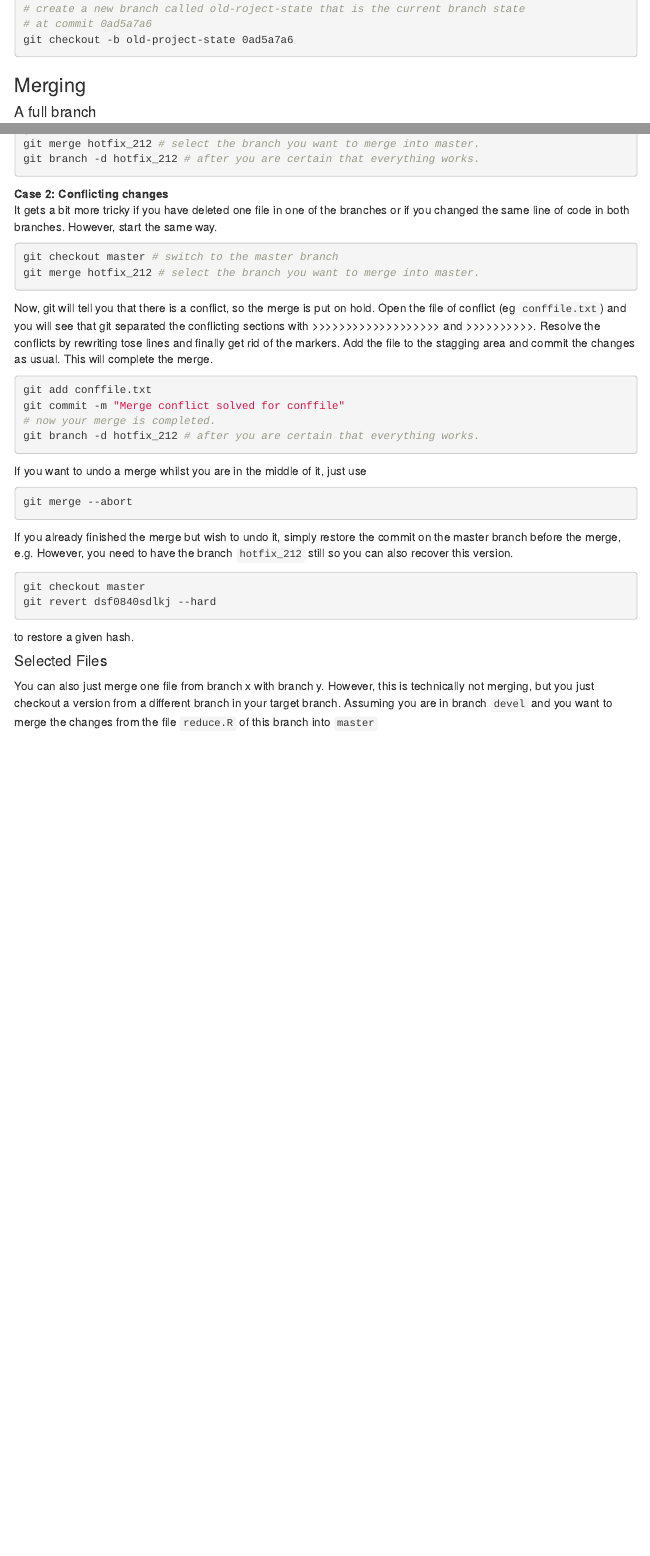
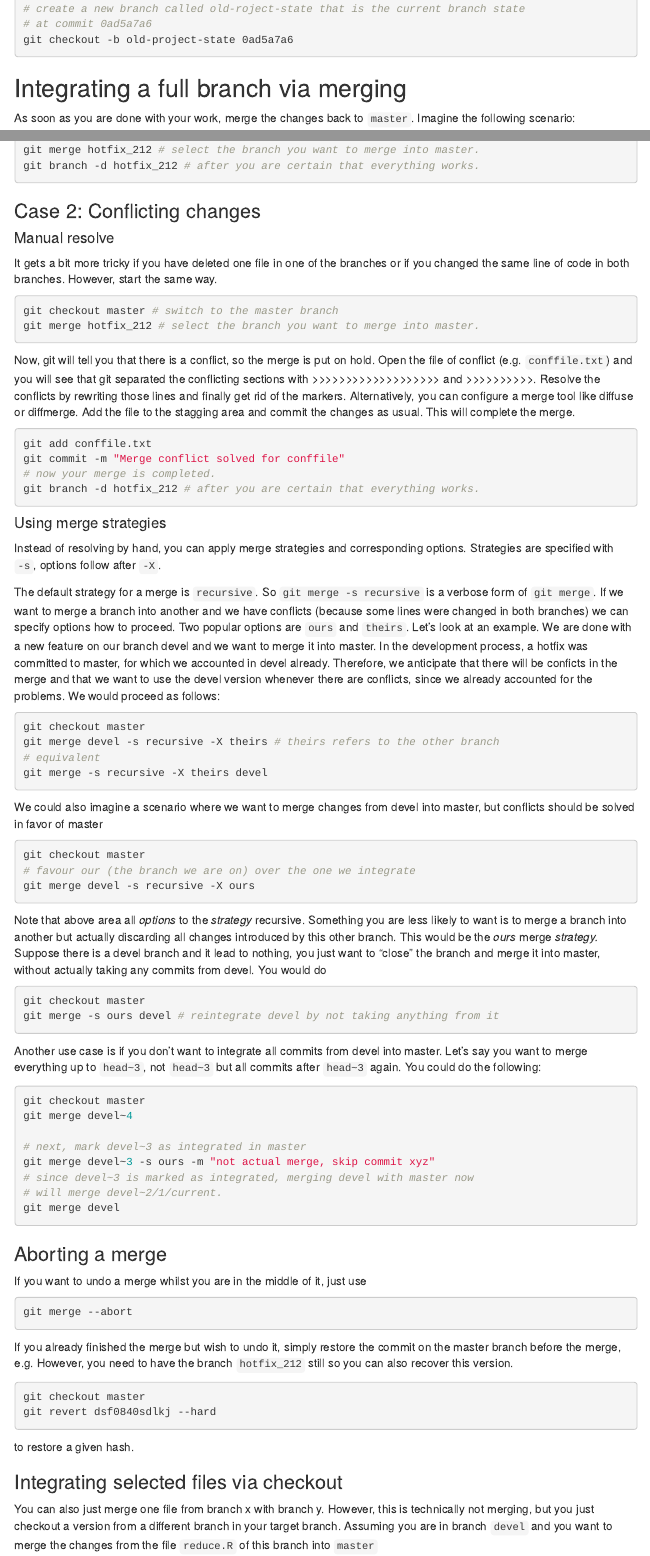
Before and after one commit to lorenzwalthert/w-c4ds, an R Markdown document (01-learning_resources/command_line_git.Rmd): the page in a window 1100 px wide, from 6310 px down, and a second part further down, joined at a grey line. Rendered offline with R 4.5, knitr and Pandoc, with nearby package versions; menus at the side of the page are left out.

Commit message:
add section on merge strategies

````diff
--- a/01-learning_resources/command_line_git.Rmd
+++ b/01-learning_resources/command_line_git.Rmd
@@ -310,8 +310,7 @@ git checkout coffee # switch to the coffee branch
 # at commit 0ad5a7a6
 git checkout -b old-project-state 0ad5a7a6
 ```
-### Merging
-#### A full branch
+## Integrating a full branch via merging
 As soon as you are done with your work, merge the changes back to `master`.
 Imagine the following scenario:
 
@@ -333,7 +332,9 @@ git branch -d hotfix_212 # after you are certain that everything works.
 ```
 
 
-**Case 2: Conflicting changes** \
+### Case 2: Conflicting changes
+
+#### Manual resolve
 It gets a bit more tricky if you have deleted one file in one of the branches
 or if you changed the same line of code in both branches. However, start the same
 way.
@@ -342,9 +343,10 @@ git checkout master # switch to the master branch
 git merge hotfix_212 # select the branch you want to merge into master.
 ```
 Now, git will tell you that there is a conflict, so the merge is put on hold.
-Open the file of conflict (eg `conffile.txt`) and you will see that git
+Open the file of conflict (e.g. `conffile.txt`) and you will see that git
 separated the conflicting sections with >>>>>>>>>>>>>>>>>>> and >>>>>>>>>>.
-Resolve the conflicts by rewriting tose lines and finally get rid of the markers.
+Resolve the conflicts by rewriting those lines and finally get rid of the markers.
+Alternatively, you can configure a merge tool like diffuse or diffmerge.
 Add the file to the stagging area and commit the changes as usual. This will
 complete the merge.
 ```{r}
@@ -353,6 +355,65 @@ git commit -m "Merge conflict solved for conffile"
 # now your merge is completed.
 git branch -d hotfix_212 # after you are certain that everything works.
 ```
+
+#### Using merge strategies
+Instead of resolving by hand, you can apply merge strategies and corresponding
+options. Strategies are specified with `-s`, options follow after `-X`.
+
+The default strategy for a merge is `recursive`. So `git merge -s recursive` is
+a verbose form of `git merge`. If we want to merge a branch into another and
+we have conflicts (because some lines were changed in both branches) we can
+specify options how to proceed. Two popular options are `ours` and `theirs`.
+Let's look at an example. We are done with a new feature on our branch
+devel and we want to merge it into master. In the development process, a hotfix
+was committed to master, for which we accounted in devel already. Therefore, we
+anticipate that there will be conficts in the merge and that we want to use
+the devel version whenever there are conflicts, since we already
+accounted for the problems. We would proceed as follows:
+```{r}
+git checkout master
+git merge devel -s recursive -X theirs # theirs refers to the other branch
+# equivalent
+git merge -s recursive -X theirs devel
+```
+We could also imagine a scenario where we want to merge changes from devel
+into master, but conflicts should be solved in favor of master
+```{r}
+git checkout master
+# favour our (the branch we are on) over the one we integrate
+git merge devel -s recursive -X ours
+```
+Note that above area all *options* to the *strategy* recursive.
+Something you are less likely to want is to merge a branch
+into another but actually discarding all changes introduced by this other
+branch. This would be the *ours* merge *strategy.* Suppose there is a
+devel branch and it lead to nothing, you just want to "close" the branch and
+merge it into master, without actually taking any commits from devel. You would
+do
+```{r}
+git checkout master
+git merge -s ours devel # reintegrate devel by not taking anything from it
+```
+
+Another use case is if you don't want to integrate all commits from devel
+into master. Let's say you want to merge everything up to `head~3`, not
+`head~3` but all commits after `head~3` again. You could do the following:
+```{r}
+git checkout master
+git merge devel~4
+
+# next, mark devel~3 as integrated in master
+git merge devel~3 -s ours -m "not actual merge, skip commit xyz"
+# since devel~3 is marked as integrated, merging devel with master now
+# will merge devel~2/1/current.
+git merge devel
+```
+
+
+
+
+
+### Aborting a merge
 If you want to undo a merge whilst you are in the middle of it, just use
 ```{r}
 git merge --abort
@@ -366,7 +427,7 @@ git revert dsf0840sdlkj --hard
 ```
 to restore a given hash.
 
-#### Selected Files
+### Integrating selected files via checkout
 You can also just merge one file from branch x with branch y. However, this is
 technically not merging, but you just checkout a version from a different branch
 in your target branch. Assuming you are in branch `devel` and you want to merge
````
Also changed, not shown: 01-learning_resources/command_line_git.Rmd (2 more changed lines).
